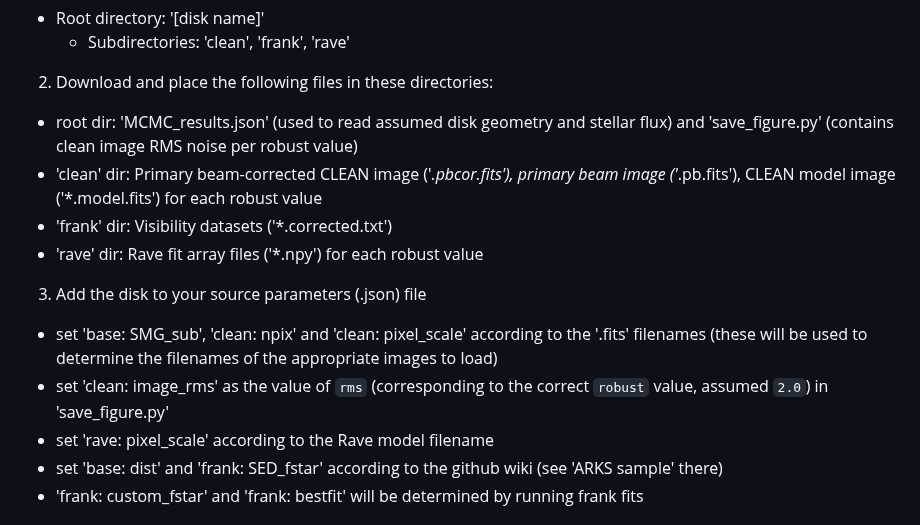
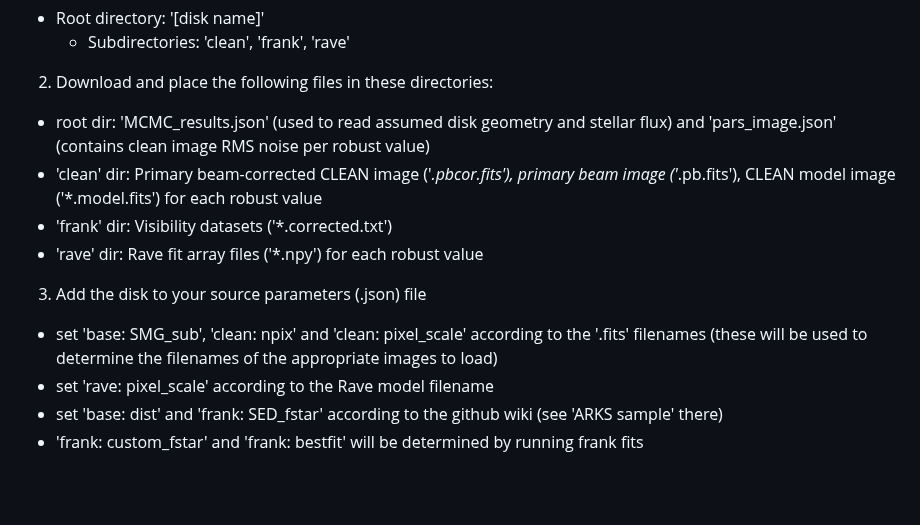
Before and after one commit to jeffjennings/arksia, a Markdown page: README.md, the part around the change. GitHub-like rendering; blank space fills up the shorter version.

Commit message:
radial pipeline: README for image_rms retrieve

```diff
--- a/README.md
+++ b/README.md
@@ -26,14 +26,13 @@ Before running any pipeline routines:
     - Subdirectories: 'clean', 'frank', 'rave'
 
 2) Download and place the following files in these directories:
-- root dir: 'MCMC_results.json' (used to read assumed disk geometry and stellar flux) and 'save_figure.py' (contains clean image RMS noise per robust value)
+- root dir: 'MCMC_results.json' (used to read assumed disk geometry and stellar flux) and 'pars_image.json' (contains clean image RMS noise per robust value)
 - 'clean' dir: Primary beam-corrected CLEAN image ('*.pbcor.fits'), primary beam image ('*.pb.fits'), CLEAN model image ('*.model.fits') for each robust value
 - 'frank' dir: Visibility datasets ('*.corrected.txt')
 - 'rave' dir: Rave fit array files ('*.npy') for each robust value
 
 3) Add the disk to your source parameters (.json) file
 -  set 'base: SMG_sub', 'clean: npix' and 'clean: pixel_scale' according to the '.fits' filenames (these will be used to determine the filenames of the appropriate images to load)
-- set 'clean: image_rms' as the value of `rms` (corresponding to the correct `robust` value, assumed `2.0`) in 'save_figure.py'
 - set 'rave: pixel_scale' according to the Rave model filename
 - set 'base: dist' and 'frank: SED_fstar' according to the github wiki (see 'ARKS sample' there)
 - 'frank: custom_fstar' and 'frank: bestfit' will be determined by running frank fits
```
